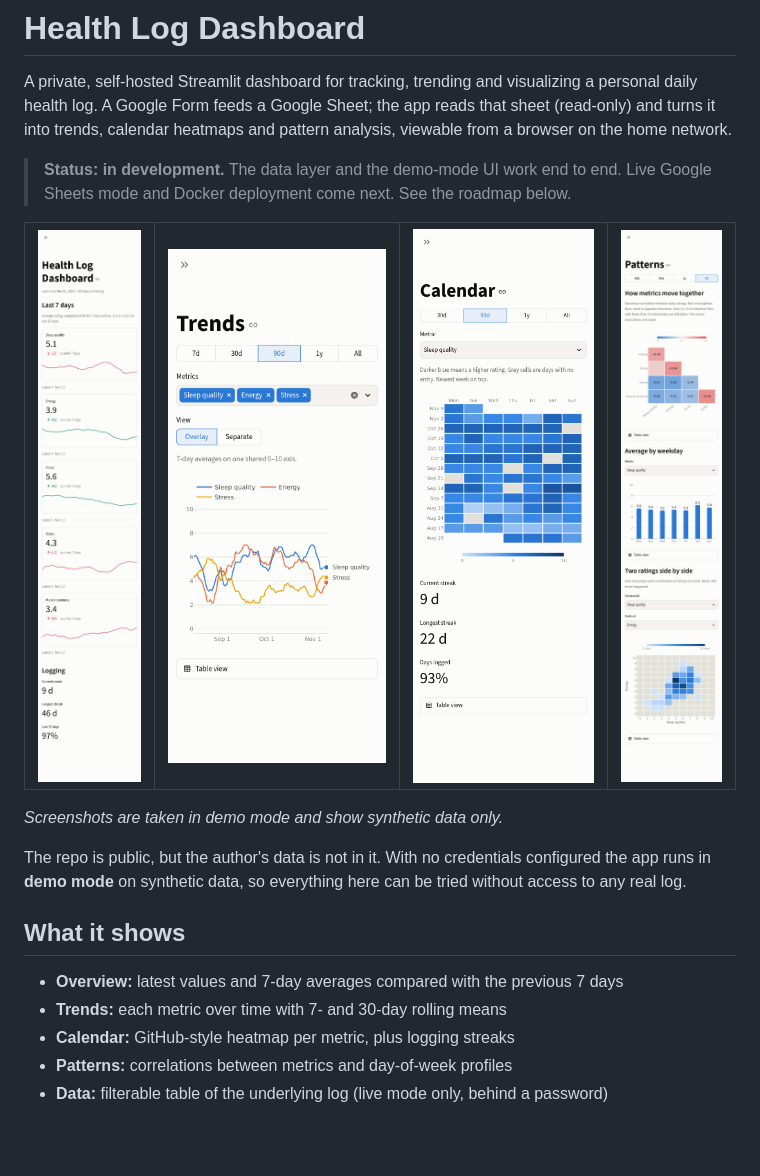
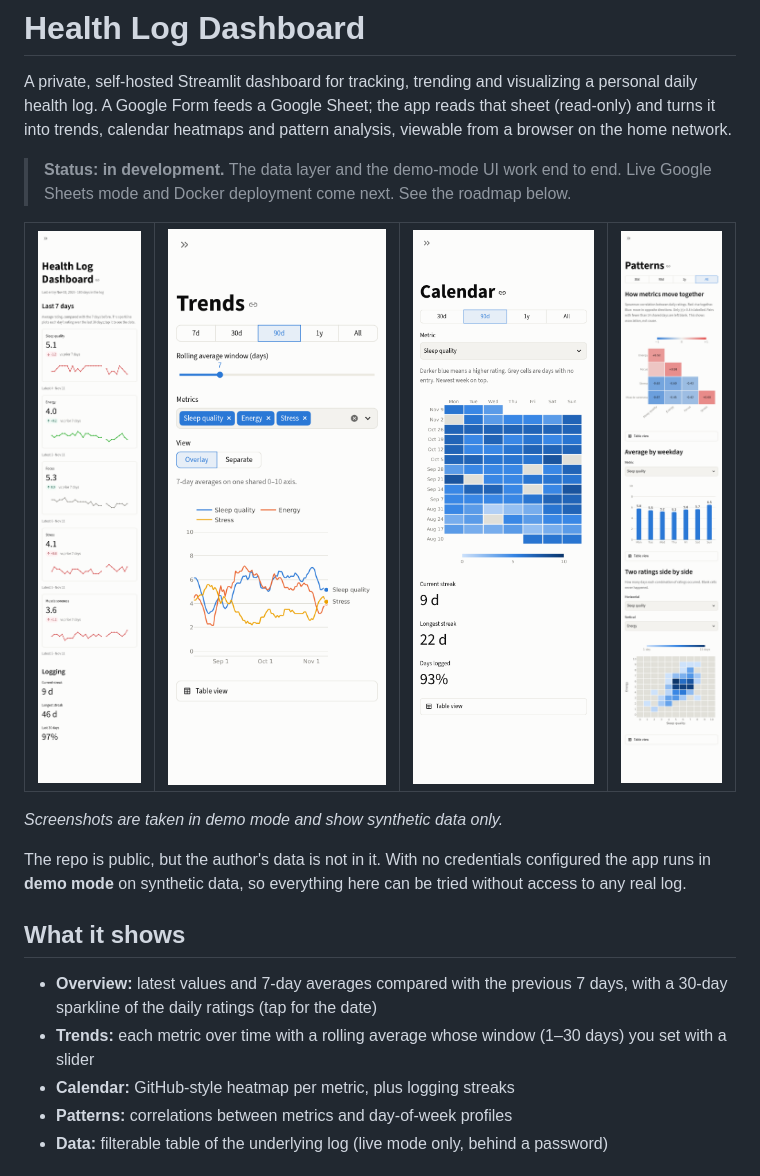
Before and after one commit to jordan-finnell/health-log-dashboard, a Markdown page: README.md, the part around the change. Rendered like a GitHub page; pictures changed too: docs/screenshots/calendar.png, docs/screenshots/overview.png, docs/screenshots/patterns.png; blank space fills up the shorter version.

```diff
--- a/README.md
+++ b/README.md
@@ -18,8 +18,8 @@ A private, self-hosted Streamlit dashboard for tracking, trending and visualizin
 The repo is public, but the author's data is not in it. With no credentials configured the app runs in **demo mode** on synthetic data, so everything here can be tried without access to any real log.
 
 ## What it shows
-- **Overview:** latest values and 7-day averages compared with the previous 7 days
-- **Trends:** each metric over time with 7- and 30-day rolling means
+- **Overview:** latest values and 7-day averages compared with the previous 7 days, with a 30-day sparkline of the daily ratings (tap for the date)
+- **Trends:** each metric over time with a rolling average whose window (1–30 days) you set with a slider
 - **Calendar:** GitHub-style heatmap per metric, plus logging streaks
 - **Patterns:** correlations between metrics and day-of-week profiles
 - **Data:** filterable table of the underlying log (live mode only, behind a password)
```
Also changed, not shown: 4 other files.
